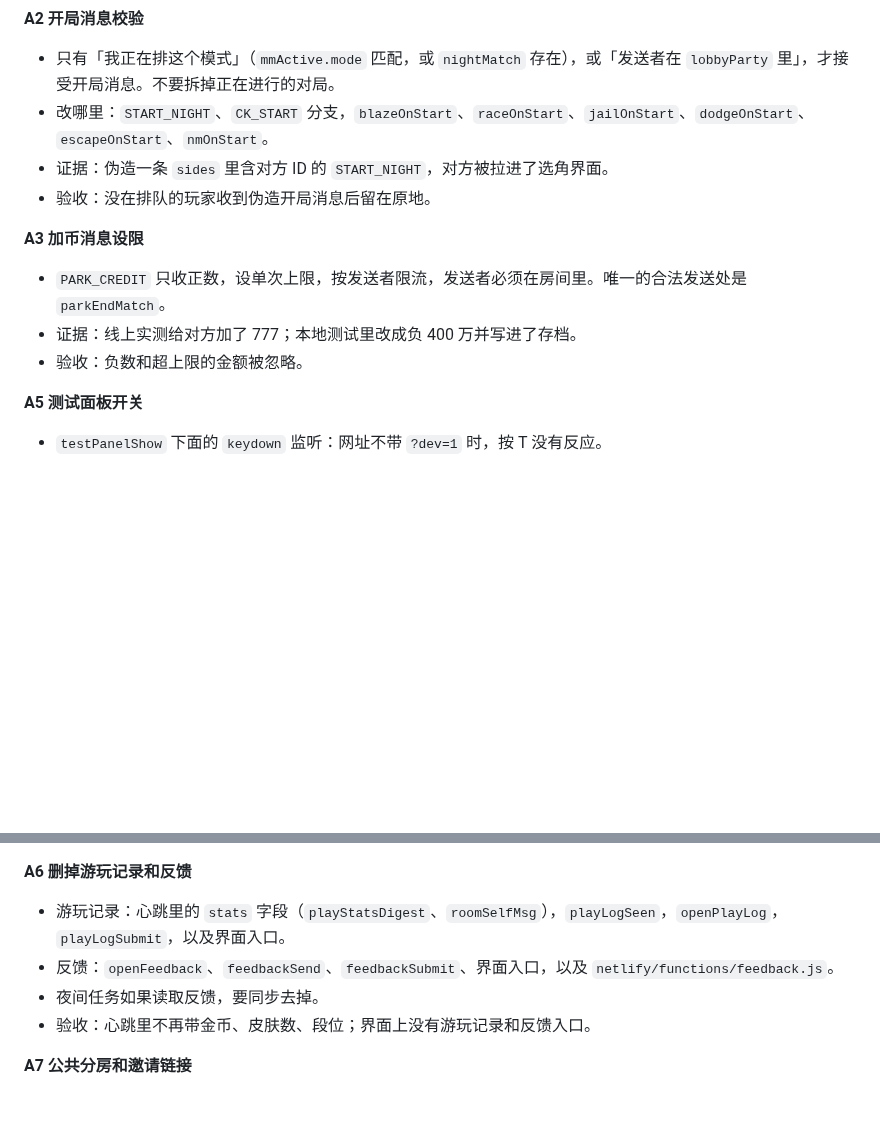
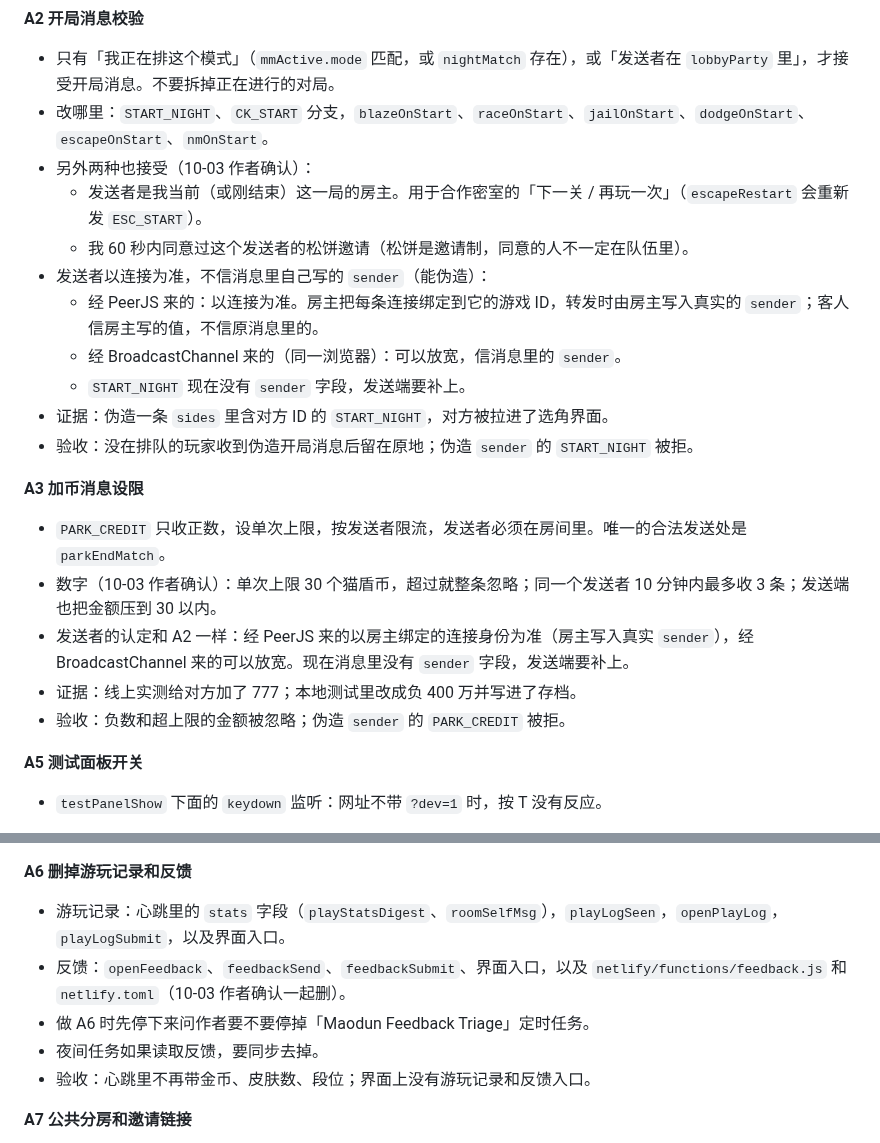
Before and after one commit to nickyu28/maodun, a Markdown page: TASKS.md, 2 parts joined by grey strips. GitHub-like rendering; blank space fills up the shorter version.

Commit message:
TASKS: record A2/A3 decisions
Co-Authored-By: Claude Opus 5.5 <noreply@anthropic.com>
Claude-Session: https://claude.ai/code/session_01D3QPS5z2uWjiK5s1DFvPwy

```diff
--- a/TASKS.md
+++ b/TASKS.md
@@ -89,13 +89,22 @@
 **A2 开局消息校验**
 - 只有「我正在排这个模式」（`mmActive.mode` 匹配，或 `nightMatch` 存在），或「发送者在 `lobbyParty` 里」，才接受开局消息。不要拆掉正在进行的对局。
 - 改哪里：`START_NIGHT`、`CK_START` 分支，`blazeOnStart`、`raceOnStart`、`jailOnStart`、`dodgeOnStart`、`escapeOnStart`、`nmOnStart`。
+- 另外两种也接受（10-03 作者确认）：
+  - 发送者是我当前（或刚结束）这一局的房主。用于合作密室的「下一关 / 再玩一次」（`escapeRestart` 会重新发 `ESC_START`）。
+  - 我 60 秒内同意过这个发送者的松饼邀请（松饼是邀请制，同意的人不一定在队伍里）。
+- 发送者以连接为准，不信消息里自己写的 `sender`（能伪造）：
+  - 经 PeerJS 来的：以连接为准。房主把每条连接绑定到它的游戏 ID，转发时由房主写入真实的 `sender`；客人信房主写的值，不信原消息里的。
+  - 经 BroadcastChannel 来的（同一浏览器）：可以放宽，信消息里的 `sender`。
+  - `START_NIGHT` 现在没有 `sender` 字段，发送端要补上。
 - 证据：伪造一条 `sides` 里含对方 ID 的 `START_NIGHT`，对方被拉进了选角界面。
-- 验收：没在排队的玩家收到伪造开局消息后留在原地。
+- 验收：没在排队的玩家收到伪造开局消息后留在原地；伪造 `sender` 的 `START_NIGHT` 被拒。
 
 **A3 加币消息设限**
 - `PARK_CREDIT` 只收正数，设单次上限，按发送者限流，发送者必须在房间里。唯一的合法发送处是 `parkEndMatch`。
+- 数字（10-03 作者确认）：单次上限 30 个猫盾币，超过就整条忽略；同一个发送者 10 分钟内最多收 3 条；发送端也把金额压到 30 以内。
+- 发送者的认定和 A2 一样：经 PeerJS 来的以房主绑定的连接身份为准（房主写入真实 `sender`），经 BroadcastChannel 来的可以放宽。现在消息里没有 `sender` 字段，发送端要补上。
 - 证据：线上实测给对方加了 777；本地测试里改成负 400 万并写进了存档。
-- 验收：负数和超上限的金额被忽略。
+- 验收：负数和超上限的金额被忽略；伪造 `sender` 的 `PARK_CREDIT` 被拒。
 
 **A5 测试面板开关**
 - `testPanelShow` 下面的 `keydown` 监听：网址不带 `?dev=1` 时，按 T 没有反应。
@@ -141,7 +150,8 @@
 
 **A6 删掉游玩记录和反馈**
 - 游玩记录：心跳里的 `stats` 字段（`playStatsDigest`、`roomSelfMsg`），`playLogSeen`，`openPlayLog`，`playLogSubmit`，以及界面入口。
-- 反馈：`openFeedback`、`feedbackSend`、`feedbackSubmit`、界面入口，以及 `netlify/functions/feedback.js`。
+- 反馈：`openFeedback`、`feedbackSend`、`feedbackSubmit`、界面入口，以及 `netlify/functions/feedback.js` 和 `netlify.toml`（10-03 作者确认一起删）。
+- 做 A6 时先停下来问作者要不要停掉「Maodun Feedback Triage」定时任务。
 - 夜间任务如果读取反馈，要同步去掉。
 - 验收：心跳里不再带金币、皮肤数、段位；界面上没有游玩记录和反馈入口。
 
```
